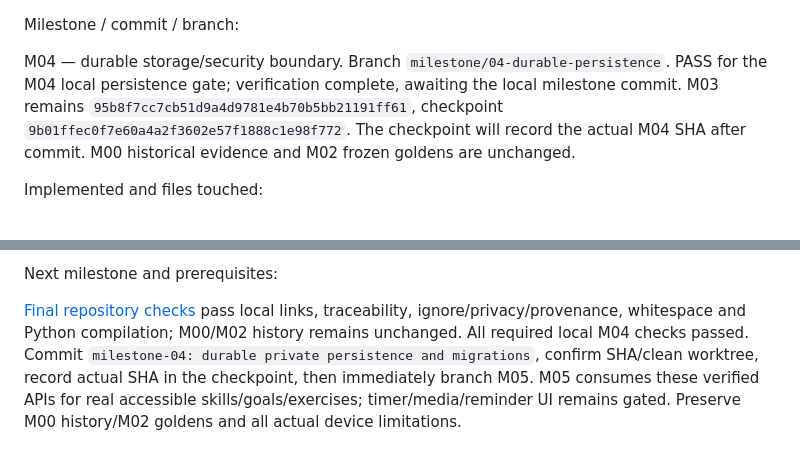
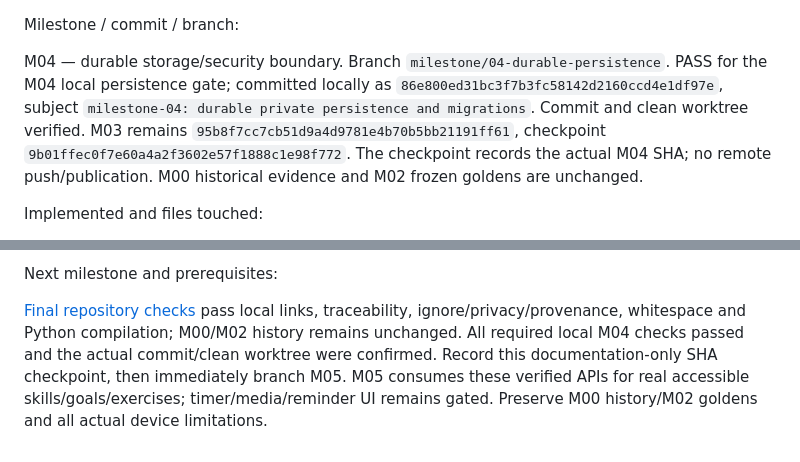
Before and after one commit to Toki001/Loop, a Markdown page: docs/verification/M04.md, 2 parts joined by grey strips. Rendered like a GitHub page.

```diff
--- a/docs/verification/M04.md
+++ b/docs/verification/M04.md
@@ -1,6 +1,6 @@
 Milestone / commit / branch:
 
-M04 — durable storage/security boundary. Branch `milestone/04-durable-persistence`. PASS for the M04 local persistence gate; verification complete, awaiting the local milestone commit. M03 remains `95b8f7cc7cb51d9a4d9781e4b70b5bb21191ff61`, checkpoint `9b01ffec0f7e60a4a2f3602e57f1888c1e98f772`. The checkpoint will record the actual M04 SHA after commit. M00 historical evidence and M02 frozen goldens are unchanged.
+M04 — durable storage/security boundary. Branch `milestone/04-durable-persistence`. PASS for the M04 local persistence gate; committed locally as `86e800ed31bc3f7b3fc58142d2160ccd4e1df97e`, subject `milestone-04: durable private persistence and migrations`. Commit and clean worktree verified. M03 remains `95b8f7cc7cb51d9a4d9781e4b70b5bb21191ff61`, checkpoint `9b01ffec0f7e60a4a2f3602e57f1888c1e98f772`. The checkpoint records the actual M04 SHA; no remote push/publication. M00 historical evidence and M02 frozen goldens are unchanged.
 
 Implemented and files touched:
 
@@ -58,4 +58,4 @@ Existing verified [discovery audit](TOOLS.md) remains in force; runtime metadata
 
 Next milestone and prerequisites:
 
-[Final repository checks](evidence/M04/repository.json) pass local links, traceability, ignore/privacy/provenance, whitespace and Python compilation; M00/M02 history remains unchanged. All required local M04 checks passed. Commit `milestone-04: durable private persistence and migrations`, confirm SHA/clean worktree, record actual SHA in the checkpoint, then immediately branch M05. M05 consumes these verified APIs for real accessible skills/goals/exercises; timer/media/reminder UI remains gated. Preserve M00 history/M02 goldens and all actual device limitations.
+[Final repository checks](evidence/M04/repository.json) pass local links, traceability, ignore/privacy/provenance, whitespace and Python compilation; M00/M02 history remains unchanged. All required local M04 checks passed and the actual commit/clean worktree were confirmed. Record this documentation-only SHA checkpoint, then immediately branch M05. M05 consumes these verified APIs for real accessible skills/goals/exercises; timer/media/reminder UI remains gated. Preserve M00 history/M02 goldens and all actual device limitations.
```
Also changed, not shown: docs/verification/CONTINUATION.md (+3 -3 lines), docs/verification/PROGRESS.md (+1 -1 lines).
